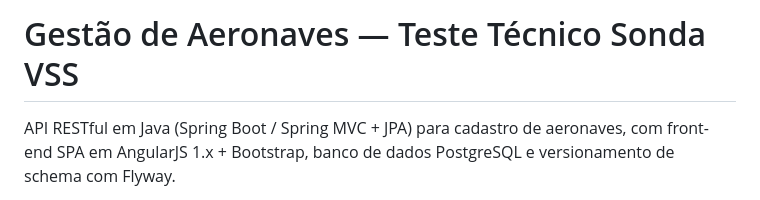
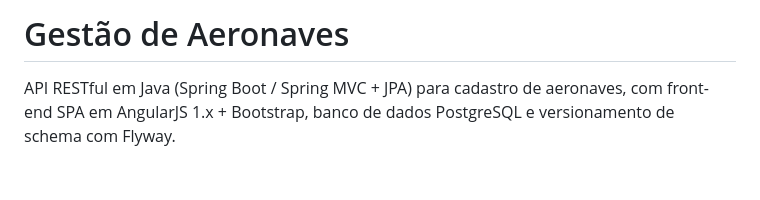
Before and after one commit to rhogerm/aeronaves-api-sonda, a Markdown page: README.md, the part around the change. Rendered like a GitHub page; blank space fills up the shorter version.

Commit message:
Update README header for clarity
Removed the subtitle from the README header.

```diff
--- a/README.md
+++ b/README.md
@@ -1,4 +1,4 @@
-# Gestão de Aeronaves — Teste Técnico Sonda VSS
+# Gestão de Aeronaves
 
 API RESTful em Java (Spring Boot / Spring MVC + JPA) para cadastro de aeronaves, com
 front-end SPA em AngularJS 1.x + Bootstrap, banco de dados PostgreSQL e versionamento
```
